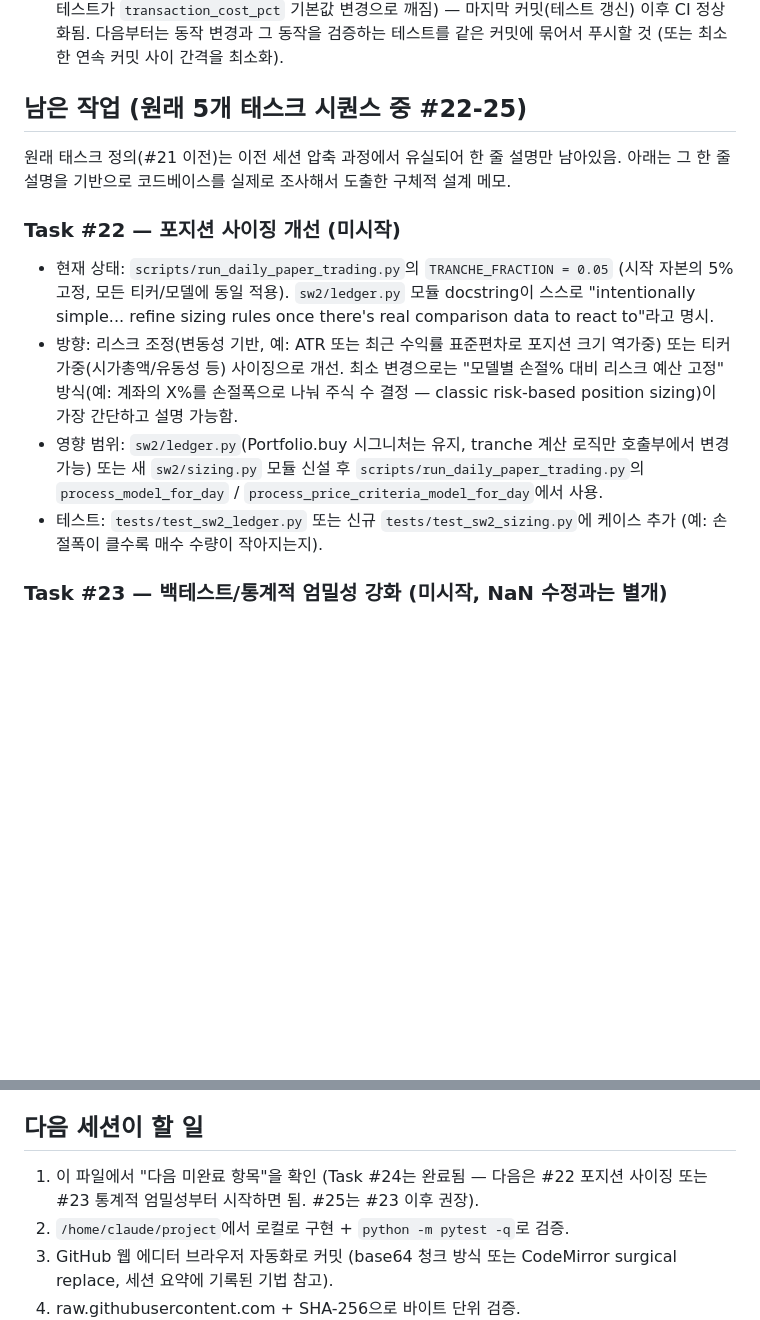
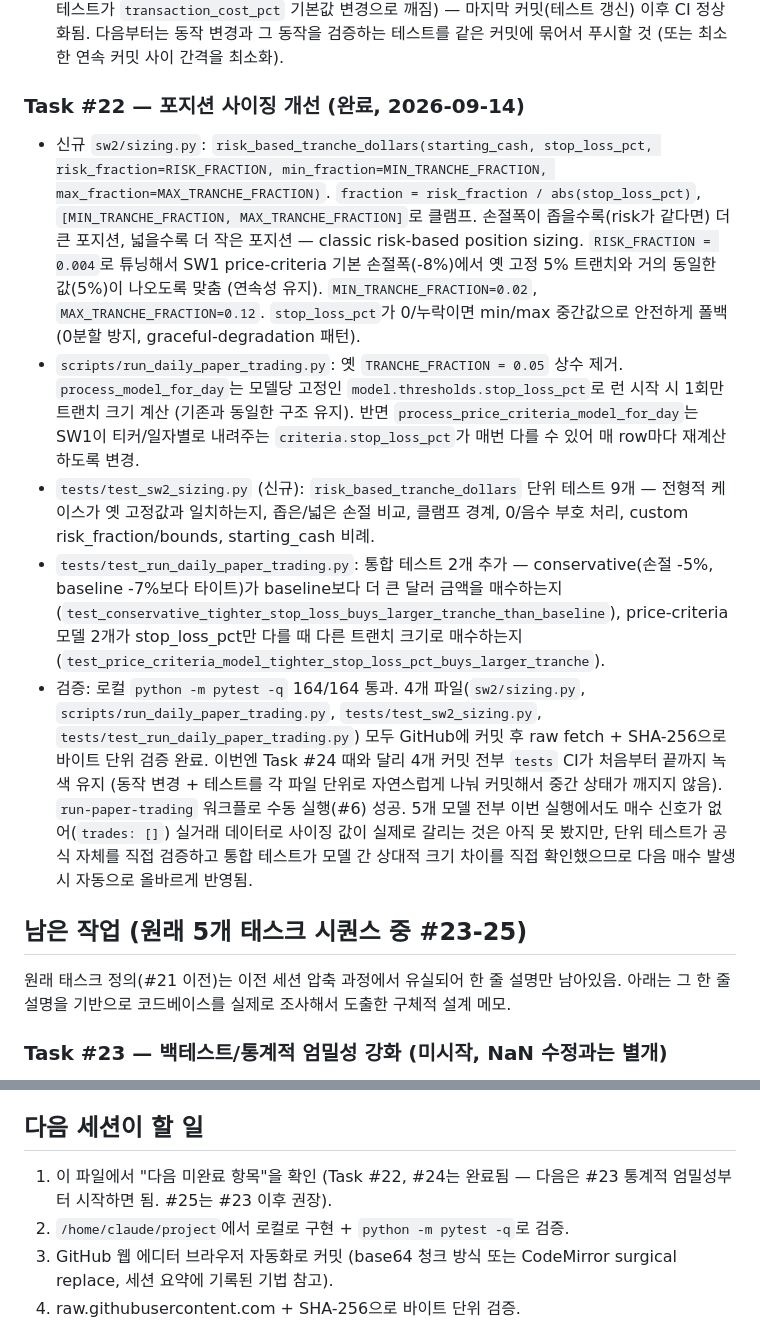
Before and after one commit to Hyunwoo-Ml/trading-strategy-lab, a Markdown page: TASKS.md, 2 parts joined by grey strips. Drawn GitHub-style; blank space fills up the shorter version.

Commit message:
Update TASKS.md: mark Task #22 (position sizing) as complete
Move Task #22 from remaining to completed work, documenting sw2/sizing.py's risk-based tranche sizing, its wiring into the daily paper trading driver, unit + integration test coverage (164/164 passing), fully-green CI across all 4 commits, and run-paper-trading workflow #6 verification. Update next-session guidance to point to Task #23.

```diff
--- a/TASKS.md
+++ b/TASKS.md
@@ -82,28 +82,47 @@
   동작을 검증하는 테스트를 같은 커밋에 묶어서 푸시할 것 (또는 최소한 연속
   커밋 사이 간격을 최소화).
 
-## 남은 작업 (원래 5개 태스크 시퀀스 중 #22-25)
+### Task #22 — 포지션 사이징 개선 (완료, 2026-09-14)
+- 신규 `sw2/sizing.py`: `risk_based_tranche_dollars(starting_cash, stop_loss_pct,
+  risk_fraction=RISK_FRACTION, min_fraction=MIN_TRANCHE_FRACTION,
+  max_fraction=MAX_TRANCHE_FRACTION)`. `fraction = risk_fraction /
+  abs(stop_loss_pct)`, `[MIN_TRANCHE_FRACTION, MAX_TRANCHE_FRACTION]`로 클램프.
+  손절폭이 좁을수록(risk가 같다면) 더 큰 포지션, 넓을수록 더 작은 포지션 —
+  classic risk-based position sizing. `RISK_FRACTION = 0.004`로 튜닝해서
+  SW1 price-criteria 기본 손절폭(-8%)에서 옛 고정 5% 트랜치와 거의 동일한
+  값(5%)이 나오도록 맞춤 (연속성 유지). `MIN_TRANCHE_FRACTION=0.02`,
+  `MAX_TRANCHE_FRACTION=0.12`. `stop_loss_pct`가 0/누락이면 min/max 중간값으로
+  안전하게 폴백 (0분할 방지, graceful-degradation 패턴).
+- `scripts/run_daily_paper_trading.py`: 옛 `TRANCHE_FRACTION = 0.05` 상수 제거.
+  `process_model_for_day`는 모델당 고정인 `model.thresholds.stop_loss_pct`로
+  런 시작 시 1회만 트랜치 크기 계산 (기존과 동일한 구조 유지). 반면
+  `process_price_criteria_model_for_day`는 SW1이 티커/일자별로 내려주는
+  `criteria.stop_loss_pct`가 매번 다를 수 있어 매 row마다 재계산하도록 변경.
+- `tests/test_sw2_sizing.py` (신규): `risk_based_tranche_dollars` 단위 테스트
+  9개 — 전형적 케이스가 옛 고정값과 일치하는지, 좁은/넓은 손절 비교, 클램프
+  경계, 0/음수 부호 처리, custom risk_fraction/bounds, starting_cash 비례.
+- `tests/test_run_daily_paper_trading.py`: 통합 테스트 2개 추가 —
+  conservative(손절 -5%, baseline -7%보다 타이트)가 baseline보다 더 큰
+  달러 금액을 매수하는지 (`test_conservative_tighter_stop_loss_buys_larger_tranche_than_baseline`),
+  price-criteria 모델 2개가 stop_loss_pct만 다를 때 다른 트랜치 크기로
+  매수하는지 (`test_price_criteria_model_tighter_stop_loss_pct_buys_larger_tranche`).
+- 검증: 로컬 `python -m pytest -q` 164/164 통과. 4개 파일(`sw2/sizing.py`,
+  `scripts/run_daily_paper_trading.py`, `tests/test_sw2_sizing.py`,
+  `tests/test_run_daily_paper_trading.py`) 모두 GitHub에 커밋 후 raw fetch +
+  SHA-256으로 바이트 단위 검증 완료. 이번엔 Task #24 때와 달리 4개 커밋
+  전부 `tests` CI가 처음부터 끝까지 녹색 유지 (동작 변경 + 테스트를 각
+  파일 단위로 자연스럽게 나눠 커밋해서 중간 상태가 깨지지 않음).
+  `run-paper-trading` 워크플로 수동 실행(#6) 성공. 5개 모델 전부 이번
+  실행에서도 매수 신호가 없어(`trades: []`) 실거래 데이터로 사이징 값이
+  실제로 갈리는 것은 아직 못 봤지만, 단위 테스트가 공식 자체를 직접
+  검증하고 통합 테스트가 모델 간 상대적 크기 차이를 직접 확인했으므로
+  다음 매수 발생 시 자동으로 올바르게 반영됨.
+
+## 남은 작업 (원래 5개 태스크 시퀀스 중 #23-25)
 
 원래 태스크 정의(#21 이전)는 이전 세션 압축 과정에서 유실되어 한 줄 설명만
 남아있음. 아래는 그 한 줄 설명을 기반으로 코드베이스를 실제로 조사해서 도출한
 구체적 설계 메모.
-
-### Task #22 — 포지션 사이징 개선 (미시작)
-- 현재 상태: `scripts/run_daily_paper_trading.py`의 `TRANCHE_FRACTION = 0.05`
-  (시작 자본의 5% 고정, 모든 티커/모델에 동일 적용). `sw2/ledger.py`
-  모듈 docstring이 스스로 "intentionally simple... refine sizing rules once
-  there's real comparison data to react to"라고 명시.
-- 방향: 리스크 조정(변동성 기반, 예: ATR 또는 최근 수익률 표준편차로 포지션
-  크기 역가중) 또는 티커 가중(시가총액/유동성 등) 사이징으로 개선. 최소
-  변경으로는 "모델별 손절% 대비 리스크 예산 고정" 방식(예: 계좌의 X%를
-  손절폭으로 나눠 주식 수 결정 — classic risk-based position sizing)이 가장
-  간단하고 설명 가능함.
-- 영향 범위: `sw2/ledger.py`(Portfolio.buy 시그니처는 유지, tranche 계산 로직만
-  호출부에서 변경 가능) 또는 새 `sw2/sizing.py` 모듈 신설 후
-  `scripts/run_daily_paper_trading.py`의 `process_model_for_day` /
-  `process_price_criteria_model_for_day`에서 사용.
-- 테스트: `tests/test_sw2_ledger.py` 또는 신규 `tests/test_sw2_sizing.py`에
-  케이스 추가 (예: 손절폭이 클수록 매수 수량이 작아지는지).
 
 ### Task #23 — 백테스트/통계적 엄밀성 강화 (미시작, NaN 수정과는 별개)
 - 현재 상태: `sw2/compare.py`의 `compare_all_pairs`가 모델 쌍마다 독립적으로
@@ -134,8 +153,8 @@
 
 ## 다음 세션이 할 일
 
-1. 이 파일에서 "다음 미완료 항목"을 확인 (Task #24는 완료됨 — 다음은 #22
-   포지션 사이징 또는 #23 통계적 엄밀성부터 시작하면 됨. #25는 #23 이후 권장).
+1. 이 파일에서 "다음 미완료 항목"을 확인 (Task #22, #24는 완료됨 — 다음은
+   #23 통계적 엄밀성부터 시작하면 됨. #25는 #23 이후 권장).
 2. `/home/claude/project`에서 로컬로 구현 + `python -m pytest -q`로 검증.
 3. GitHub 웹 에디터 브라우저 자동화로 커밋 (base64 청크 방식 또는 CodeMirror
    surgical replace, 세션 요약에 기록된 기법 참고).
```
